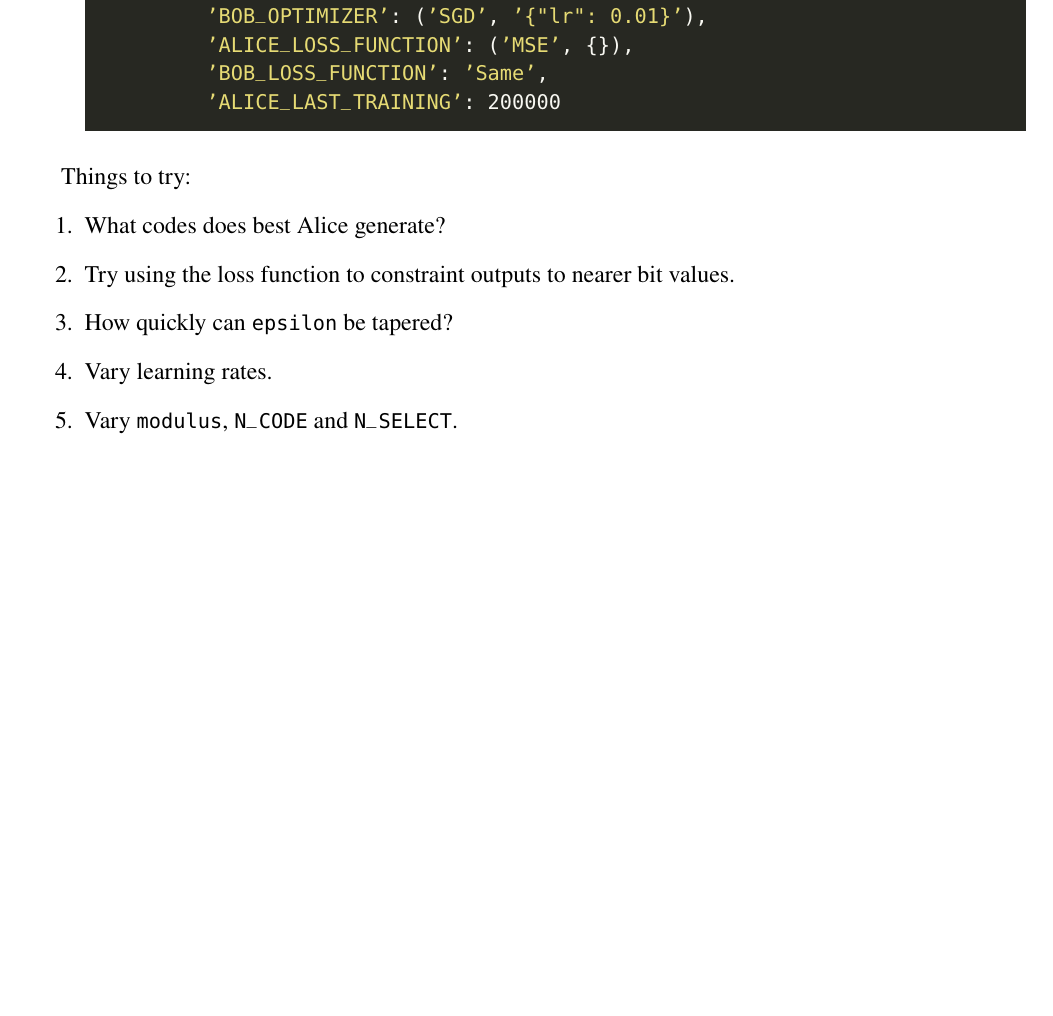
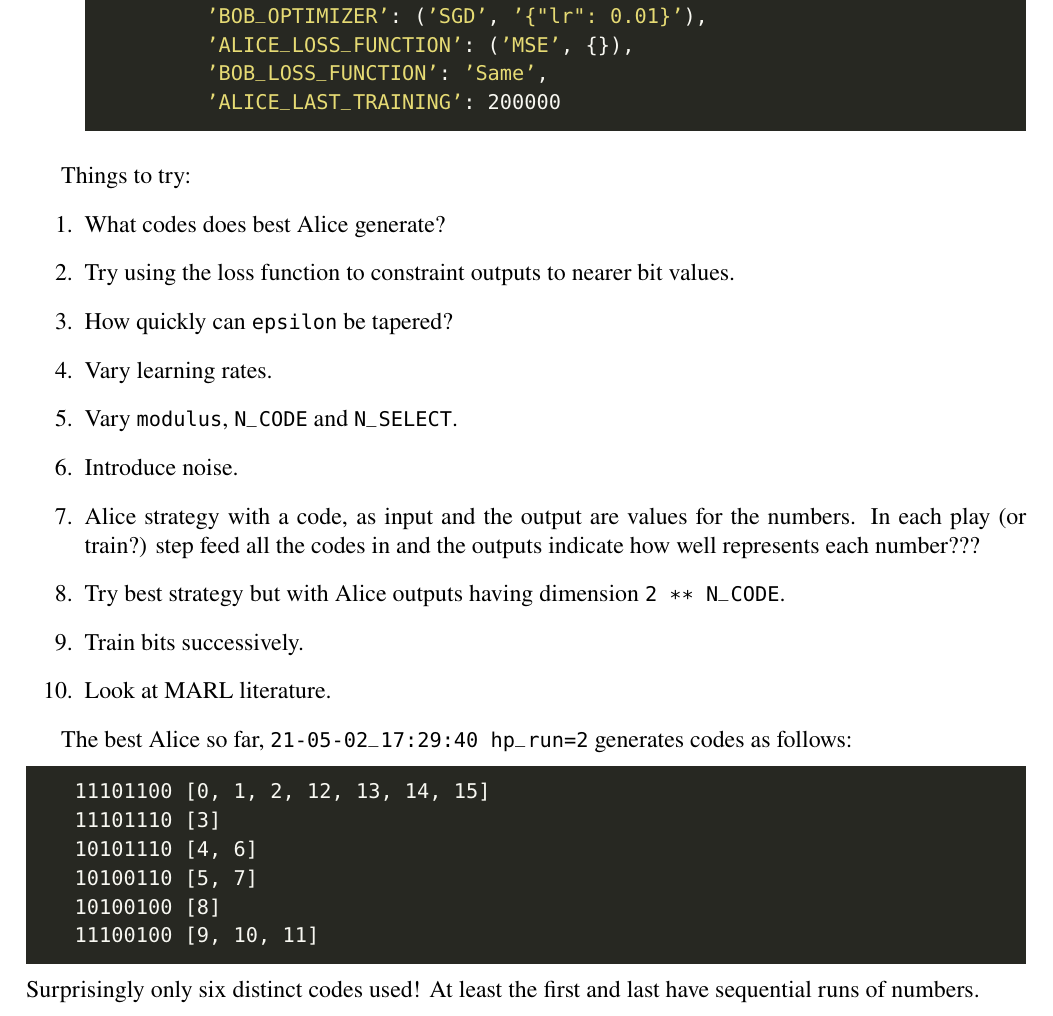
Before and after one commit to AndrewWren/NLearn, a LaTeX paper (latex/guesstuples_project.tex): part of page 4 of 4 before the commit and part of page 4 of 5 after it, cut so that both start at the same text, the shorter picture padded with empty space. Compiled offline with pdfLaTeX; a missing bibliography style is replaced by a similar one.

Commit message:
updated Things to try

```diff
--- a/latex/guesstuples_project.tex
+++ b/latex/guesstuples_project.tex
@@ -187,7 +187,28 @@ Things to try:
 	\item Vary learning rates.
 
 	\item Vary \verb|modulus|, \verb|N_CODE| and \verb|N_SELECT|.
+
+	\item Introduce noise.
+
+	\item Alice strategy with a code, as input and the output are values for the numbers.  In each play (or train?) step feed all the codes in and the outputs indicate how well represents each number???
+
+	\item Try best strategy but with Alice outputs having dimension \verb|2 ** N_CODE|.
+
+	\item Train bits successively.
+
+	\item Look at MARL literature.
 \end{enumerate}
+
+The best Alice so far, \verb|21-05-02_17:29:40 hp_run=2| generates codes as follows:
+\begin{lstlisting}
+	11101100	[0, 1, 2, 12, 13, 14, 15]
+	11101110	[3]
+	10101110	[4, 6]
+	10100110	[5, 7]
+	10100100	[8]
+	11100100	[9, 10, 11]
+\end{lstlisting}
+Surprisingly only six distinct codes used!  At least the first and last have sequential runs of numbers.
 
 
 %%%%%%%%%%%%%%%%%%%%%%%%%%%%%%%%%%%%
```
Also changed, not shown: latex/guesstuples_project.pdf.
